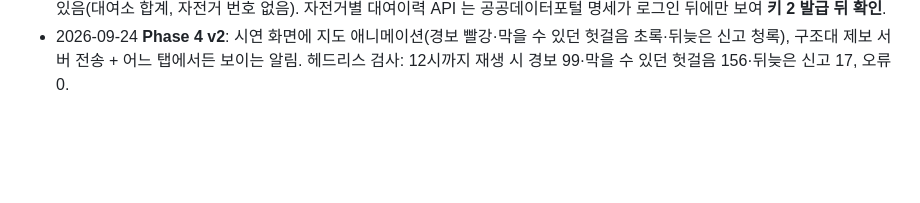
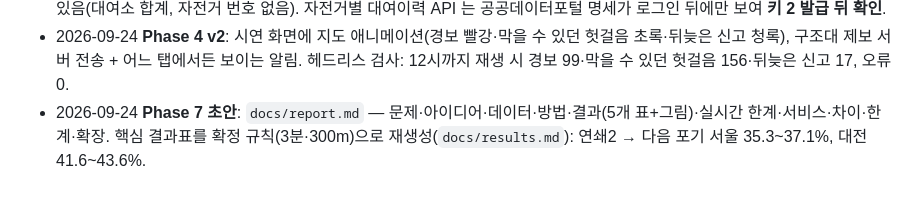
Before and after one commit to zmflm0110/bike-doctor, a Markdown page: PLAN.md, the part around the change. Drawn GitHub-style; blank space fills up the shorter version.

Commit message:
Phase 7 초안: 대회 보고서 docs/report.md

```diff
--- a/PLAN.md
+++ b/PLAN.md
@@ -88,3 +88,5 @@
   자전거별 대여이력 API 는 공공데이터포털 명세가 로그인 뒤에만 보여 **키 2 발급 뒤 확인**.
 - 2026-09-24 **Phase 4 v2**: 시연 화면에 지도 애니메이션(경보 빨강·막을 수 있던 헛걸음 초록·뒤늦은 신고 청록), 구조대 제보 서버 전송 + 어느 탭에서든 보이는 알림.
   헤드리스 검사: 12시까지 재생 시 경보 99·막을 수 있던 헛걸음 156·뒤늦은 신고 17, 오류 0.
+- 2026-09-24 **Phase 7 초안**: `docs/report.md` — 문제·아이디어·데이터·방법·결과(5개 표+그림)·실시간 한계·서비스·차이·한계·확장.
+  핵심 결과표를 확정 규칙(3분·300m)으로 재생성(`docs/results.md`): 연쇄2 → 다음 포기 서울 35.3~37.1%, 대전 41.6~43.6%.
```
Also changed, not shown: docs/report.md (added, +91 -0 lines).
